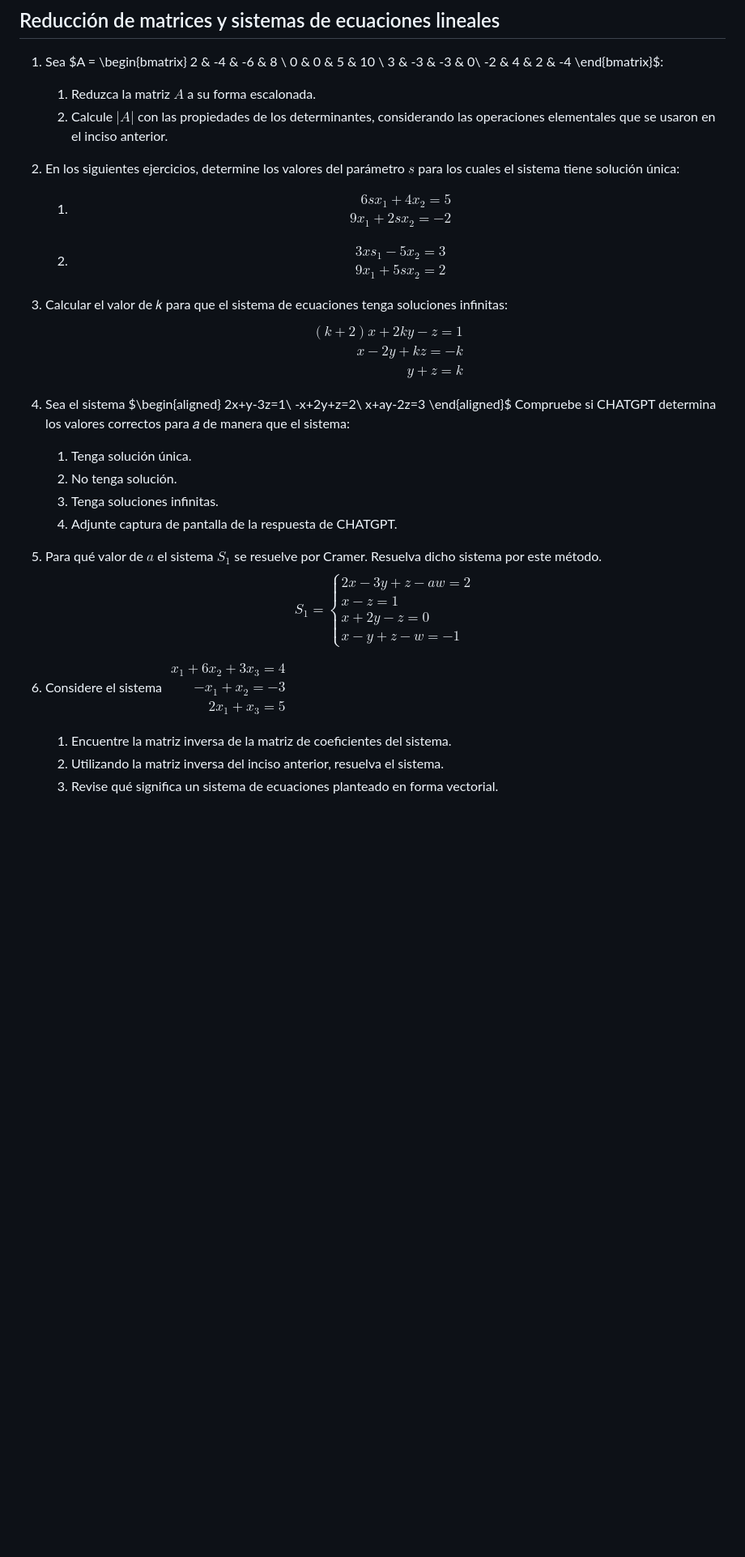
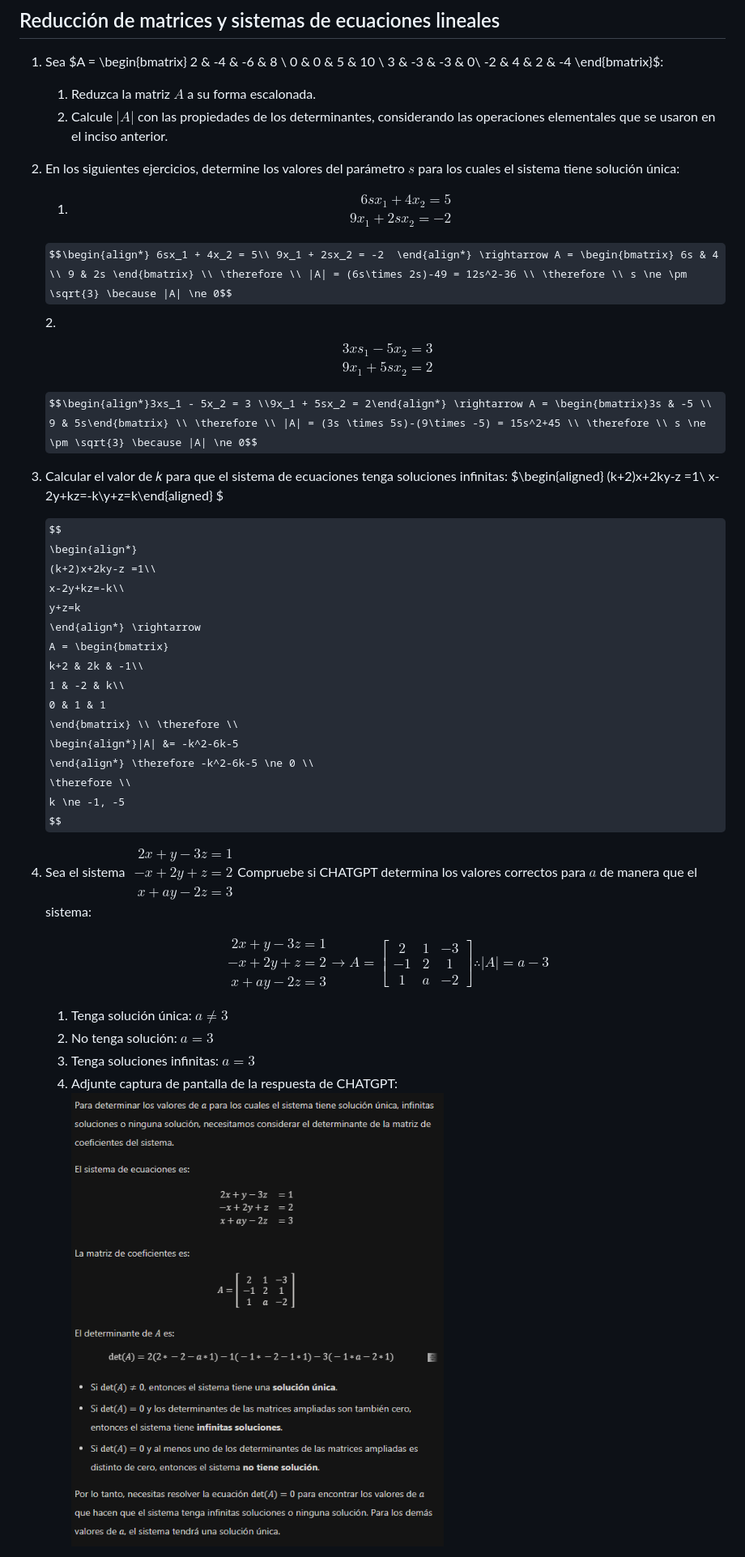
Before and after one commit to PacifiK2460/matematicas-3, a Markdown page: Portafolio_2.md, the part around the change printed below. Shown: that part at 81% size. Drawn GitHub-style; pictures changed too: image-11.png (added); some formulas as TeX source; blank space fills up the shorter version.

```diff
--- a/Portafolio_2.md
+++ b/Portafolio_2.md
@@ -8,44 +8,53 @@
     3 & -3 & -3 & 0\\
     -2 & 4 & 2 & -4
 \end{bmatrix}$:
-   1. Reduzca la matriz $A$ a su forma escalonada.
-   2. Calcule $|A|$ con las propiedades de los determinantes, considerando las operaciones elementales que se usaron en el inciso anterior.
+
+     1. Reduzca la matriz $A$ a su forma escalonada.
+     2. Calcule $|A|$ con las propiedades de los determinantes, considerando las operaciones elementales que se usaron en el inciso anterior.
 
 2. En los siguientes ejercicios, determine los valores del parámetro $s$ para los cuales el sistema tiene solución única:
-   1. $$\begin{align*}
-    6sx_1 + 4x_2 = 5\\
-    9x_1 + 2sx_2 = -2
-   \end{align*}$$
 
-    2. $$\begin{align*}
-        3xs_1 - 5x_2 = 3 \\
-        9x_1 + 5sx_2 = 2
-    \end{align*}$$
+    1. $$\begin{align*} 6sx_1 + 4x_2 = 5\\ 9x_1 + 2sx_2 = -2 \end{align*}$$
 
-3. Calcular el valor de 𝑘 para que el sistema de ecuaciones tenga soluciones infinitas: $$\begin{align*}
-    (k+2)x+2ky-z =1\\
-    x-2y+kz=-k\\
-    y+z=k
-\end{align*}$$
+    $$\begin{align*} 6sx_1 + 4x_2 = 5\\ 9x_1 + 2sx_2 = -2  \end{align*} \rightarrow A = \begin{bmatrix} 6s & 4 \\ 9 & 2s \end{bmatrix} \\ \therefore \\ |A| = (6s\times 2s)-49 = 12s^2-36 \\ \therefore \\ s \ne \pm \sqrt{3} \because |A| \ne 0$$ 2. $$\begin{align*}3xs_1 - 5x_2 = 3 \\9x_1 + 5sx_2 = 2\end{align*}$$
 
-4. Sea el sistema $\begin{aligned}
-    2x+y-3z=1\\
-    -x+2y+z=2\\
-    x+ay-2z=3
-\end{aligned}$ Compruebe si CHATGPT determina los valores correctos para 𝑎 de manera que el sistema:
-    1. Tenga solución única.
-    2. No tenga solución.
-    3. Tenga soluciones infinitas.
-    4. Adjunte captura de pantalla de la respuesta de CHATGPT.
+    $$\begin{align*}3xs_1 - 5x_2 = 3 \\9x_1 + 5sx_2 = 2\end{align*} \rightarrow A = \begin{bmatrix}3s & -5 \\ 9 & 5s\end{bmatrix} \\ \therefore \\ |A| = (3s \times 5s)-(9\times -5) = 15s^2+45 \\ \therefore \\ s \ne \pm \sqrt{3} \because |A| \ne 0$$
 
-5. Para qué valor de $a$ el sistema $S_1$ se resuelve por Cramer. Resuelva dicho sistema por este método. $$S_1 = \begin{cases}
-    2x-3y+z-aw=2 \\
-    x-z=1\\
-    x+2y-z=0\\
-    x-y+z-w=-1
- \end{cases}$$
+3. Calcular el valor de 𝑘 para que el sistema de ecuaciones tenga soluciones infinitas: $\begin{aligned} (k+2)x+2ky-z =1\\ x-2y+kz=-k\\y+z=k\end{aligned} $
 
-6. Considere el sistema $\begin{aligned} x_1+6x_2+3x_3=4 \\ -x_1+x_2=-3 \\ 2x_1 + x_3 = 5 \end{aligned}$
-   1. Encuentre la matriz inversa de la matriz de coeficientes del sistema.
-   2. Utilizando la matriz inversa del inciso anterior, resuelva el sistema.
-   3. Revise qué significa un sistema de ecuaciones planteado en forma vectorial.
+    $$
+    \begin{align*}
+        (k+2)x+2ky-z =1\\
+        x-2y+kz=-k\\
+        y+z=k
+    \end{align*} \rightarrow
+    A = \begin{bmatrix}
+        k+2 & 2k & -1\\
+        1 & -2 & k\\
+        0 & 1 & 1
+    \end{bmatrix} \\ \therefore \\
+    \begin{align*}|A| &= -k^2-6k-5
+    \end{align*} \therefore -k^2-6k-5 \ne 0 \\
+    \therefore \\
+    k \ne -1, -5
+    $$
+
+4. Sea el sistema $\begin{aligned}2x+y-3z=1\\ -x+2y+z=2\\ x+ay-2z=3 \end{aligned}$ Compruebe si CHATGPT determina los valores correctos para $a$ de manera que el sistema:
+
+    $$\begin{aligned}
+        2x+y-3z=1\\
+        -x+2y+z=2\\
+        x+ay-2z=3
+    \end{aligned} \rightarrow A =
+    \begin{bmatrix}
+        2 & 1 & -3\\
+        -1 & 2 & 1\\
+        1 & a & -2
+    \end{bmatrix} \therefore |A| = a-3
+    $$
+
+    1. Tenga solución única: $a \ne 3$
+    2. No tenga solución: $a = 3$
+    3. Tenga soluciones infinitas: $a = 3$
+    4. Adjunte captura de pantalla de la respuesta de CHATGPT: ![alt text](image-11.png)
+
```
Also changed, not shown: other parts of Portafolio_2.md (+72 -7 lines).
